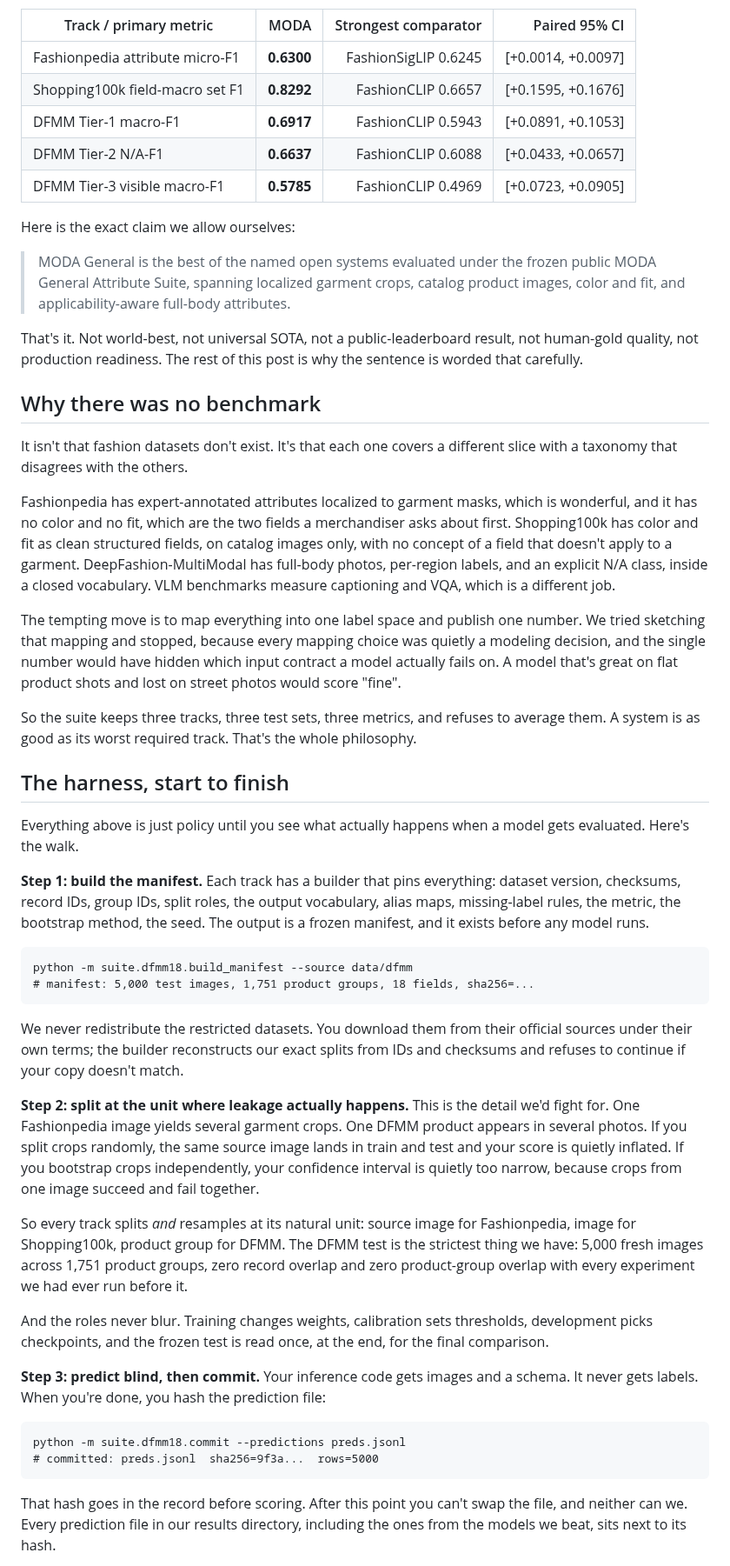
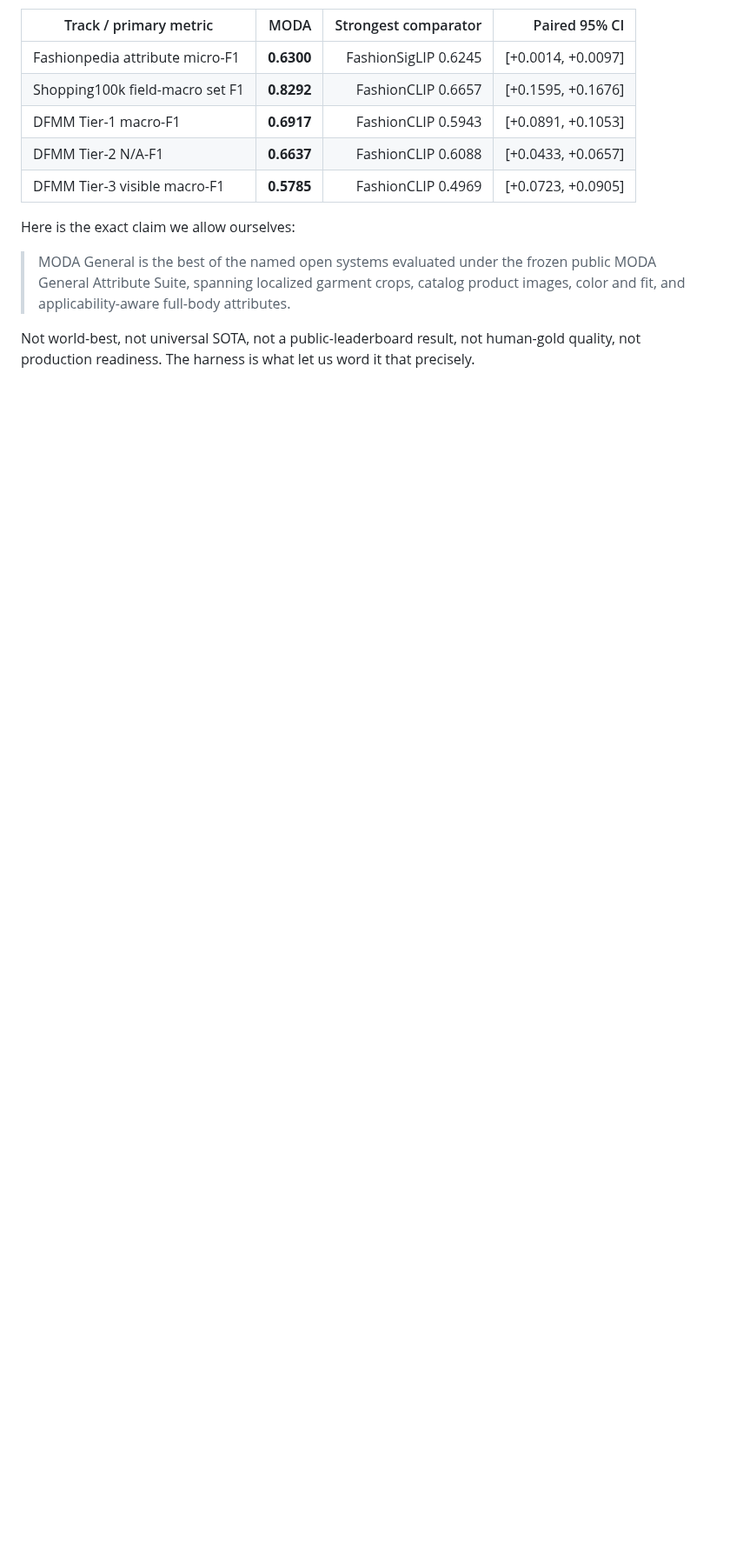
Before and after one commit to hopit-ai/Moda_ner, a Markdown page: blog/blog_post_1.md, the part around one of its changes. Shown at 87% size. Rendered like a GitHub page; blank space fills up the shorter version.

````diff
--- a/blog/blog_post_1.md
+++ b/blog/blog_post_1.md
@@ -34,74 +162,6 @@ Here is the exact claim we allow ourselves:
 > General Attribute Suite, spanning localized garment crops, catalog product images, color
 > and fit, and applicability-aware full-body attributes.
 
-That's it. Not world-best, not universal SOTA, not a public-leaderboard result, not
-human-gold quality, not production readiness. The rest of this post is why the sentence is
-worded that carefully.
+Not world-best, not universal SOTA, not a public-leaderboard result, not human-gold
+quality, not production readiness. The harness is what let us word it that precisely.
 
-## Why there was no benchmark
-
-It isn't that fashion datasets don't exist. It's that each one covers a different slice
-with a taxonomy that disagrees with the others.
-
-Fashionpedia has expert-annotated attributes localized to garment masks, which is
-wonderful, and it has no color and no fit, which are the two fields a merchandiser asks
-about first. Shopping100k has color and fit as clean structured fields, on catalog images
-only, with no concept of a field that doesn't apply to a garment. DeepFashion-MultiModal
-has full-body photos, per-region labels, and an explicit N/A class, inside a closed
-vocabulary. VLM benchmarks measure captioning and VQA, which is a different job.
-
-The tempting move is to map everything into one label space and publish one number. We
-tried sketching that mapping and stopped, because every mapping choice was quietly a
-modeling decision, and the single number would have hidden which input contract a model
-actually fails on. A model that's great on flat product shots and lost on street photos
-would score "fine".
-
-So the suite keeps three tracks, three test sets, three metrics, and refuses to average
-them. A system is as good as its worst required track. That's the whole philosophy.
-
-## The harness, start to finish
-
-Everything above is just policy until you see what actually happens when a model gets
-evaluated. Here's the walk.
-
-**Step 1: build the manifest.** Each track has a builder that pins everything: dataset
-version, checksums, record IDs, group IDs, split roles, the output vocabulary, alias maps,
-missing-label rules, the metric, the bootstrap method, the seed. The output is a frozen
-manifest, and it exists before any model runs.
-
-```
-python -m suite.dfmm18.build_manifest --source data/dfmm
-# manifest: 5,000 test images, 1,751 product groups, 18 fields, sha256=...
-```
-
-We never redistribute the restricted datasets. You download them from their official
-sources under their own terms; the builder reconstructs our exact splits from IDs and
-checksums and refuses to continue if your copy doesn't match.
-
-**Step 2: split at the unit where leakage actually happens.** This is the detail we'd fight
-for. One Fashionpedia image yields several garment crops. One DFMM product appears in
-several photos. If you split crops randomly, the same source image lands in train and test
-and your score is quietly inflated. If you bootstrap crops independently, your confidence
-interval is quietly too narrow, because crops from one image succeed and fail together.
-
-So every track splits *and* resamples at its natural unit: source image for Fashionpedia,
-image for Shopping100k, product group for DFMM. The DFMM test is the strictest thing we
-have: 5,000 fresh images across 1,751 product groups, zero record overlap and zero
-product-group overlap with every experiment we had ever run before it.
-
-And the roles never blur. Training changes weights, calibration sets thresholds,
-development picks checkpoints, and the frozen test is read once, at the end, for the final
-comparison.
-
-**Step 3: predict blind, then commit.** Your inference code gets images and a schema. It
-never gets labels. When you're done, you hash the prediction file:
-
-```
-python -m suite.dfmm18.commit --predictions preds.jsonl
-# committed: preds.jsonl  sha256=9f3a...  rows=5000
-```
-
-That hash goes in the record before scoring. After this point you can't swap the file, and
-neither can we. Every prediction file in our results directory, including the ones from the
-models we beat, sits next to its hash.
-
````
Also changed, not shown: other parts of blog/blog_post_1.md (+199 -60 lines), blog/blog_post_2.md (deleted, +0 -145 lines).
